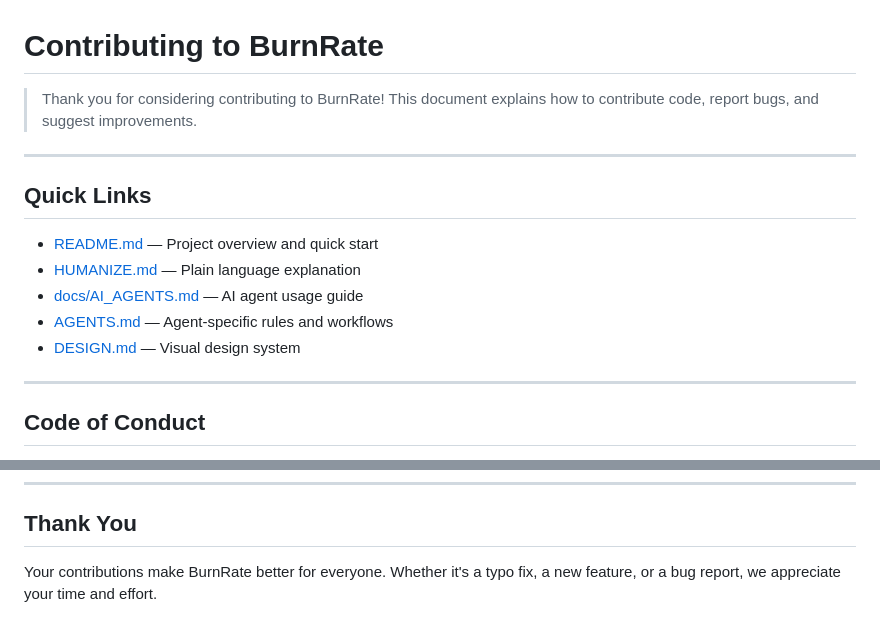
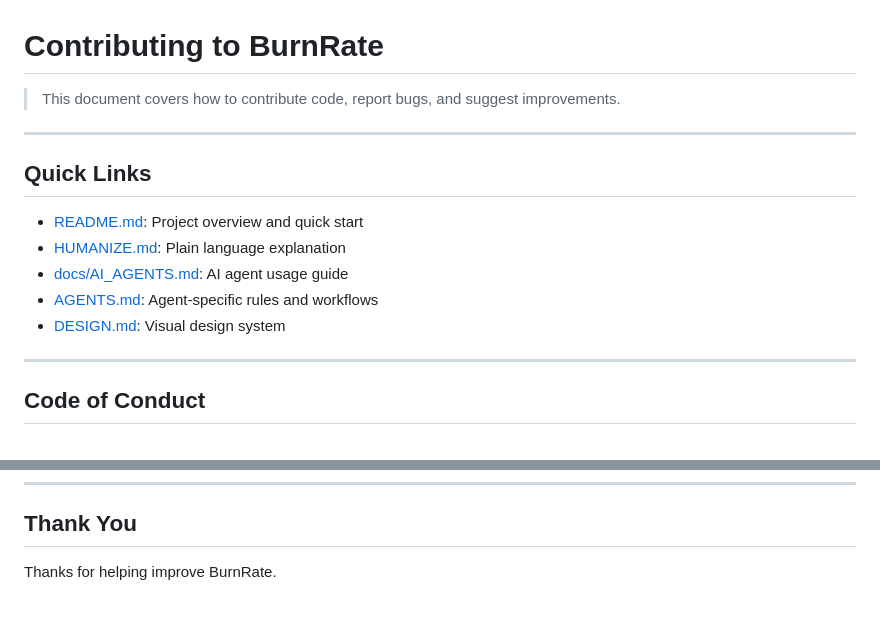
Before and after one commit to mhenke/BurnRate, a Markdown page: CONTRIBUTING.md, 2 parts joined by grey strips. Rendered like a GitHub page.

Commit message:
docs: humanize CONTRIBUTING.md

```diff
--- a/CONTRIBUTING.md
+++ b/CONTRIBUTING.md
@@ -1,16 +1,16 @@
 # Contributing to BurnRate
 
-> Thank you for considering contributing to BurnRate! This document explains how to contribute code, report bugs, and suggest improvements.
+> This document covers how to contribute code, report bugs, and suggest improvements.
 
 ---
 
 ## Quick Links
 
-- [README.md](README.md) — Project overview and quick start
-- [HUMANIZE.md](HUMANIZE.md) — Plain language explanation
-- [docs/AI_AGENTS.md](docs/AI_AGENTS.md) — AI agent usage guide
-- [AGENTS.md](AGENTS.md) — Agent-specific rules and workflows
-- [DESIGN.md](DESIGN.md) — Visual design system
+- [README.md](README.md): Project overview and quick start
+- [HUMANIZE.md](HUMANIZE.md): Plain language explanation
+- [docs/AI_AGENTS.md](docs/AI_AGENTS.md): AI agent usage guide
+- [AGENTS.md](AGENTS.md): Agent-specific rules and workflows
+- [DESIGN.md](DESIGN.md): Visual design system
 
 ---
 
@@ -283,4 +283,4 @@ We use [Semantic Versioning](https://semver.org/):
 
 ## Thank You
 
-Your contributions make BurnRate better for everyone. Whether it's a typo fix, a new feature, or a bug report, we appreciate your time and effort.
+Thanks for helping improve BurnRate.
```
Also changed, not shown: other parts of CONTRIBUTING.md (+7 -7 lines).
